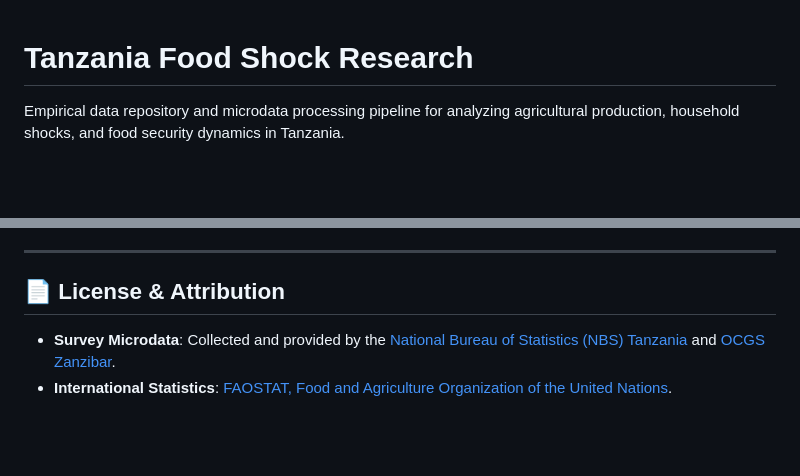
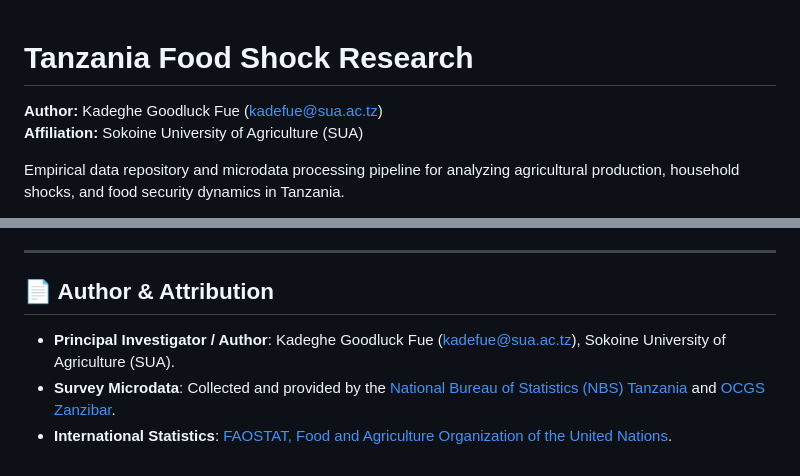
Before and after one commit to kadefue/Tanzania-Food-Shock-Research, a Markdown page: README.md, 2 parts joined by grey strips. GitHub-like rendering; blank space fills up the shorter version.

Commit message:
docs: update author and affiliation details in README and report

```diff
--- a/README.md
+++ b/README.md
@@ -1,4 +1,7 @@
 # Tanzania Food Shock Research
+
+**Author:** Kadeghe Goodluck Fue (<kadefue@sua.ac.tz>)
+**Affiliation:** Sokoine University of Agriculture (SUA)
 
 Empirical data repository and microdata processing pipeline for analyzing agricultural production, household shocks, and food security dynamics in Tanzania.
 
@@ -135,7 +138,8 @@ To merge microdata files within a given survey round:
 
 ---
 
-## 📄 License & Attribution
+## 📄 Author & Attribution
 
+- **Principal Investigator / Author**: Kadeghe Goodluck Fue ([kadefue@sua.ac.tz](mailto:kadefue@sua.ac.tz)), Sokoine University of Agriculture (SUA).
 - **Survey Microdata**: Collected and provided by the [National Bureau of Statistics (NBS) Tanzania](https://www.nbs.go.tz/) and [OCGS Zanzibar](https://www.ocgs.go.tz/).
 - **International Statistics**: [FAOSTAT, Food and Agriculture Organization of the United Nations](https://www.fao.org/faostat/).
```
Also changed, not shown: report.md (+2 -2 lines).
